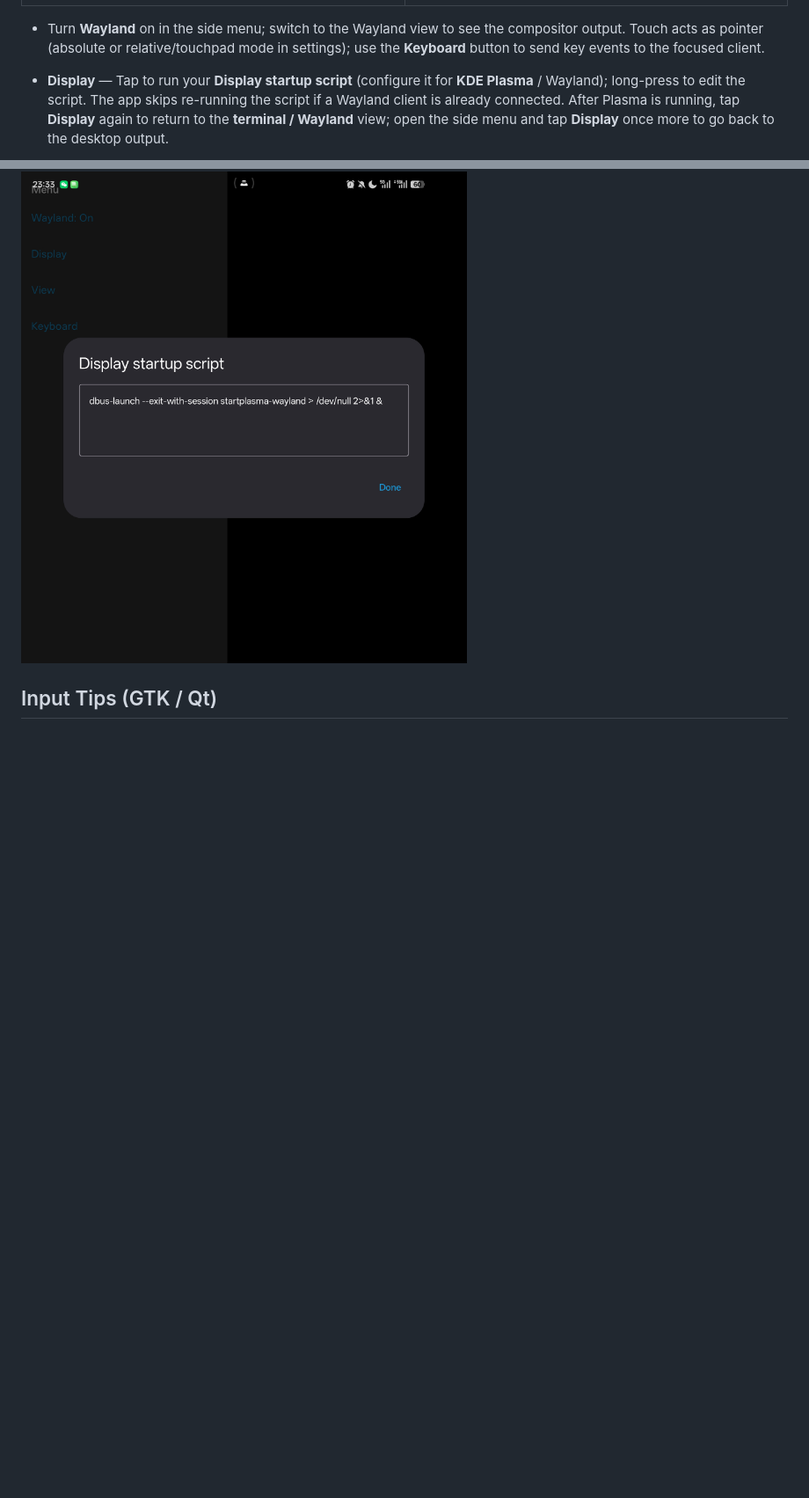
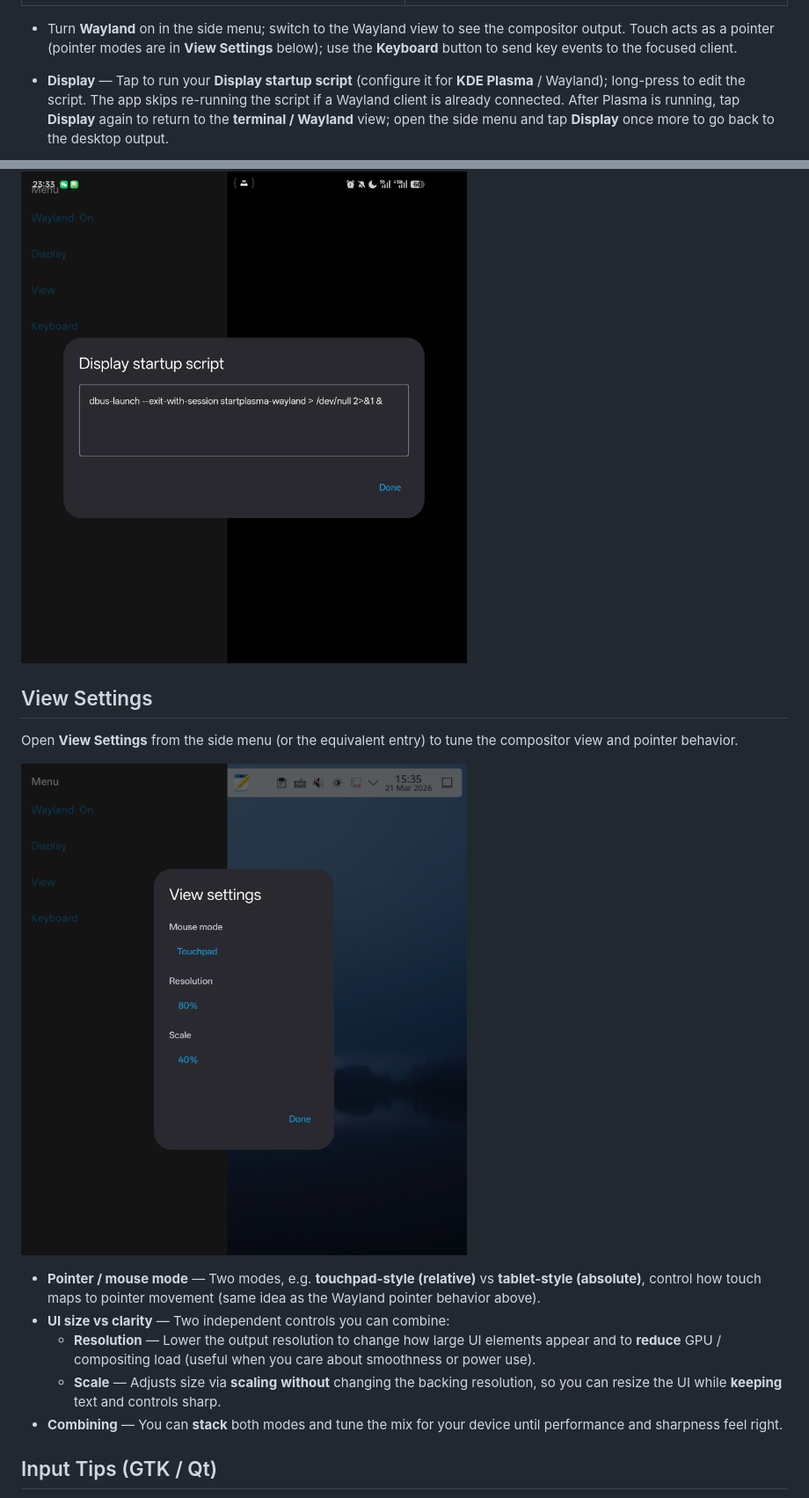
Before and after one commit to Beauty114514/trierarch, a Markdown page: README.md, 2 parts joined by grey strips. Shown at 88% size. Rendered like a GitHub page; pictures changed too: docs/images/viewSettings.jpg (added); blank space fills up the shorter version.

```diff
--- a/README.md
+++ b/README.md
@@ -39,11 +39,23 @@ For developers who want to build from source, see [`README_DEV.md`](README_DEV.m
 |-------------------------------------|-----------------------------|
 | ![Side menu in console view](docs/images/sidebarInConsole.jpg) | ![Side menu on desktop](docs/images/sidebarInDesktop.jpg) |
 
-- Turn **Wayland** on in the side menu; switch to the Wayland view to see the compositor output. Touch acts as pointer (absolute or relative/touchpad mode in settings); use the **Keyboard** button to send key events to the focused client.
+- Turn **Wayland** on in the side menu; switch to the Wayland view to see the compositor output. Touch acts as a pointer (pointer modes are in **View Settings** below); use the **Keyboard** button to send key events to the focused client.
 
 - **Display** — Tap to run your **Display startup script** (configure it for **KDE Plasma** / Wayland); long-press to edit the script. The app skips re-running the script if a Wayland client is already connected. After Plasma is running, tap **Display** again to return to the **terminal / Wayland** view; open the side menu and tap **Display** once more to go back to the desktop output.
 
 ![Display in side menu](docs/images/display.jpg)
+
+## View Settings
+
+Open **View Settings** from the side menu (or the equivalent entry) to tune the compositor view and pointer behavior.
+
+![View Settings](docs/images/viewSettings.jpg)
+
+- **Pointer / mouse mode** — Two modes, e.g. **touchpad-style (relative)** vs **tablet-style (absolute)**, control how touch maps to pointer movement (same idea as the Wayland pointer behavior above).
+- **UI size vs clarity** — Two independent controls you can combine:
+  - **Resolution** — Lower the output resolution to change how large UI elements appear and to **reduce** GPU / compositing load (useful when you care about smoothness or power use).
+  - **Scale** — Adjusts size via **scaling** **without** changing the backing resolution, so you can resize the UI while **keeping** text and controls sharp.
+- **Combining** — You can **stack** both modes and tune the mix for your device until performance and sharpness feel right.
 
 ## Input Tips (GTK / Qt)
 
```
Also changed, not shown: README.zh.md (+13 -1 lines).
